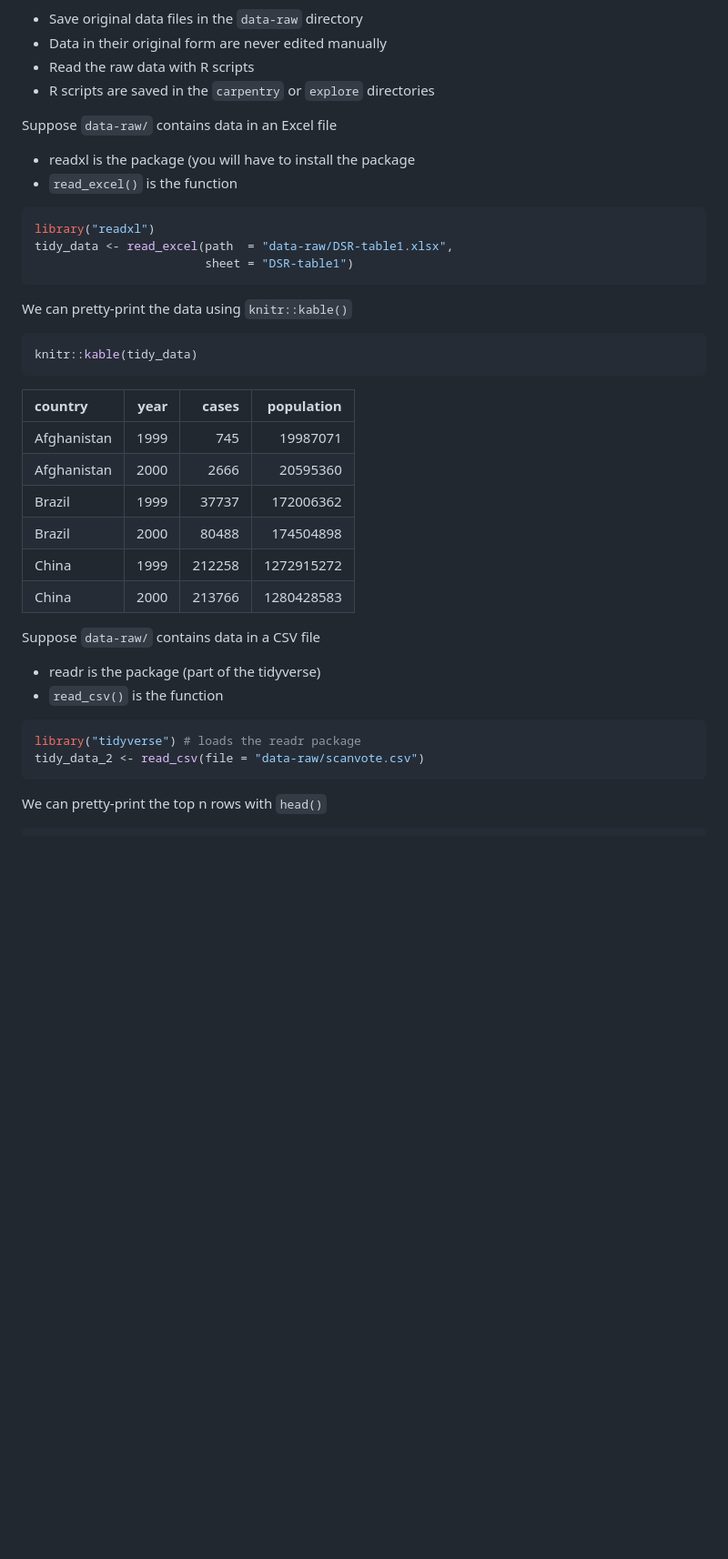
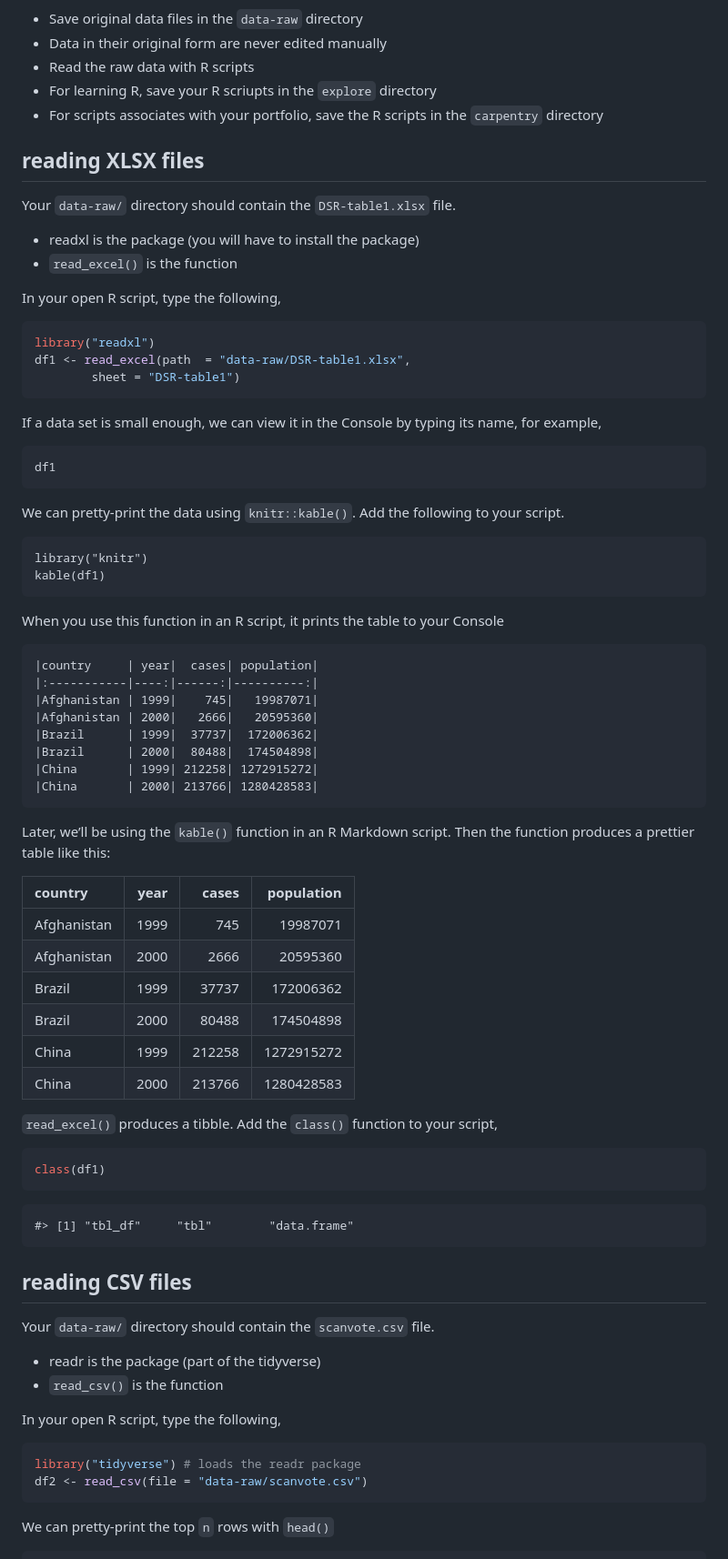
Before and after one commit to graphdr/visualizing-data, a Markdown page: cm/cm101-data-basics.md, the part around the change printed below. Shown: that part at 91% size. Drawn GitHub-style; blank space fills up the shorter version.

````diff
--- a/cm/cm101-data-basics.md
+++ b/cm/cm101-data-basics.md
@@ -104,26 +98,50 @@ File management
   - Save original data files in the `data-raw` directory
   - Data in their original form are never edited manually
   - Read the raw data with R scripts
-  - R scripts are saved in the `carpentry` or `explore` directories
+  - For learning R, save your R scriupts in the `explore` directory
+  - For scripts associates with your portfolio, save the R scripts in
+    the `carpentry` directory
 
-Suppose `data-raw/` contains data in an Excel file
+## reading XLSX files
 
-  - readxl is the package (you will have to install the package
+Your `data-raw/` directory should contain the `DSR-table1.xlsx` file.
+
+  - readxl is the package (you will have to install the package)
   - `read_excel()` is the function
 
-<!-- end list -->
+In your open R script, type the following,
 
 ``` r
 library("readxl")
-tidy_data <- read_excel(path  = "data-raw/DSR-table1.xlsx",
-                        sheet = "DSR-table1")
+df1 <- read_excel(path  = "data-raw/DSR-table1.xlsx",
+        sheet = "DSR-table1")
 ```
 
-We can pretty-print the data using `knitr::kable()`
+If a data set is small enough, we can view it in the Console by typing
+its name, for example,
 
-``` r
-knitr::kable(tidy_data)
-```
+    df1
+
+We can pretty-print the data using `knitr::kable()`. Add the following
+to your script.
+
+    library("knitr")
+    kable(df1)
+
+When you use this function in an R script, it prints the table to your
+Console
+
+    |country     | year|  cases| population|
+    |:-----------|----:|------:|----------:|
+    |Afghanistan | 1999|    745|   19987071|
+    |Afghanistan | 2000|   2666|   20595360|
+    |Brazil      | 1999|  37737|  172006362|
+    |Brazil      | 2000|  80488|  174504898|
+    |China       | 1999| 212258| 1272915272|
+    |China       | 2000| 213766| 1280428583|
+
+Later, we’ll be using the `kable()` function in an R Markdown script.
+Then the function produces a prettier table like this:
 
 | country     | year |  cases | population |
 | :---------- | ---: | -----: | ---------: |
@@ -134,18 +152,29 @@ knitr::kable(tidy_data)
 | China       | 1999 | 212258 | 1272915272 |
 | China       | 2000 | 213766 | 1280428583 |
 
-Suppose `data-raw/` contains data in a CSV file
+`read_excel()` produces a tibble. Add the `class()` function to your
+script,
+
+``` r
+class(df1)
+```
+
+    #> [1] "tbl_df"     "tbl"        "data.frame"
+
+## reading CSV files
+
+Your `data-raw/` directory should contain the `scanvote.csv` file.
 
   - readr is the package (part of the tidyverse)
   - `read_csv()` is the function
 
-<!-- end list -->
+In your open R script, type the following,
 
 ``` r
 library("tidyverse") # loads the readr package
-tidy_data_2 <- read_csv(file = "data-raw/scanvote.csv")
+df2 <- read_csv(file = "data-raw/scanvote.csv")
 ```
 
-We can pretty-print the top n rows with `head()`
+We can pretty-print the top `n` rows with `head()`
 
 ``` r
````
Also changed, not shown: other parts of cm/cm101-data-basics.md (+74 -71 lines), resources/VADeaths-tidy-answer.png (added), 1 other file.
